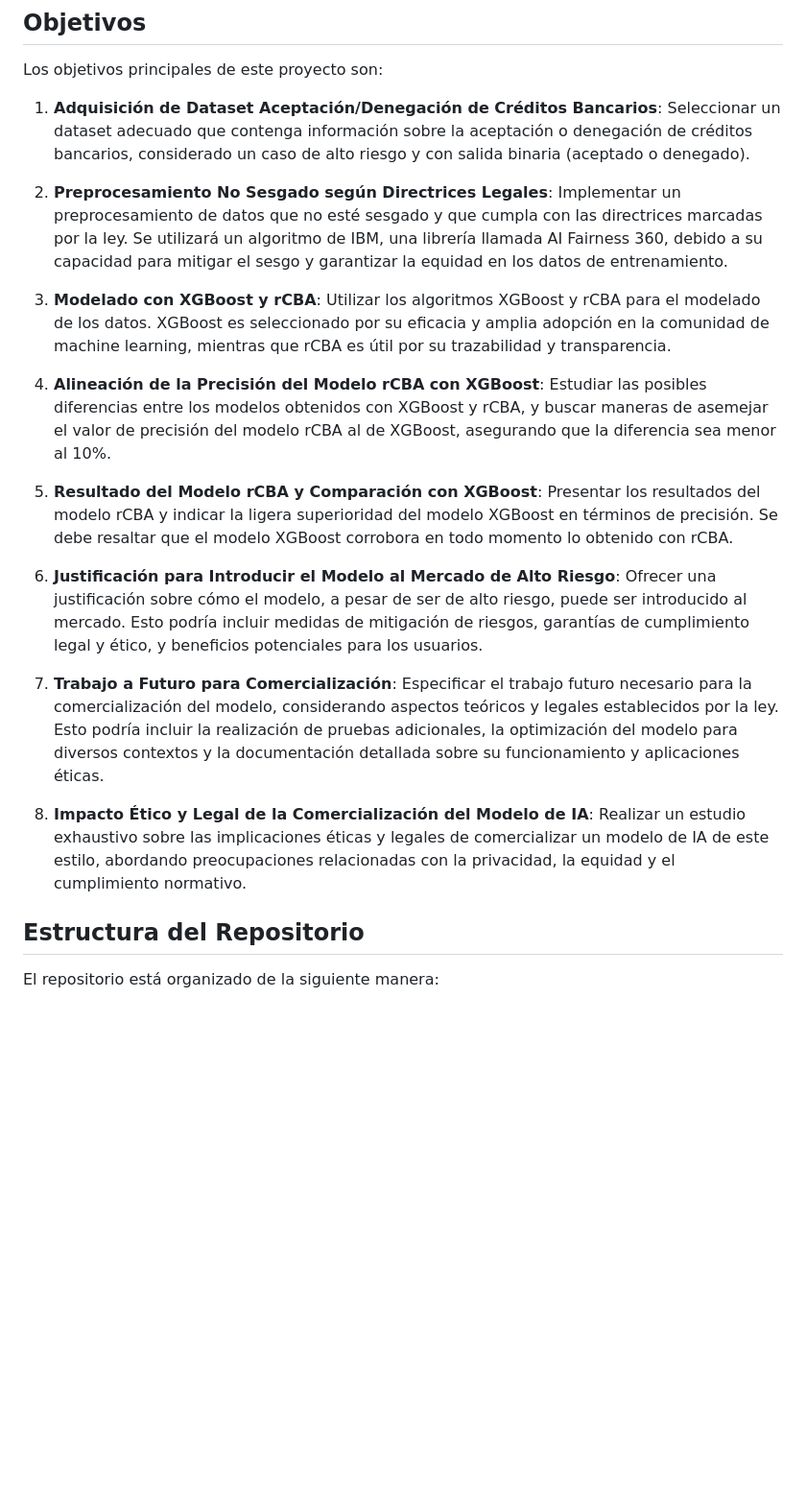
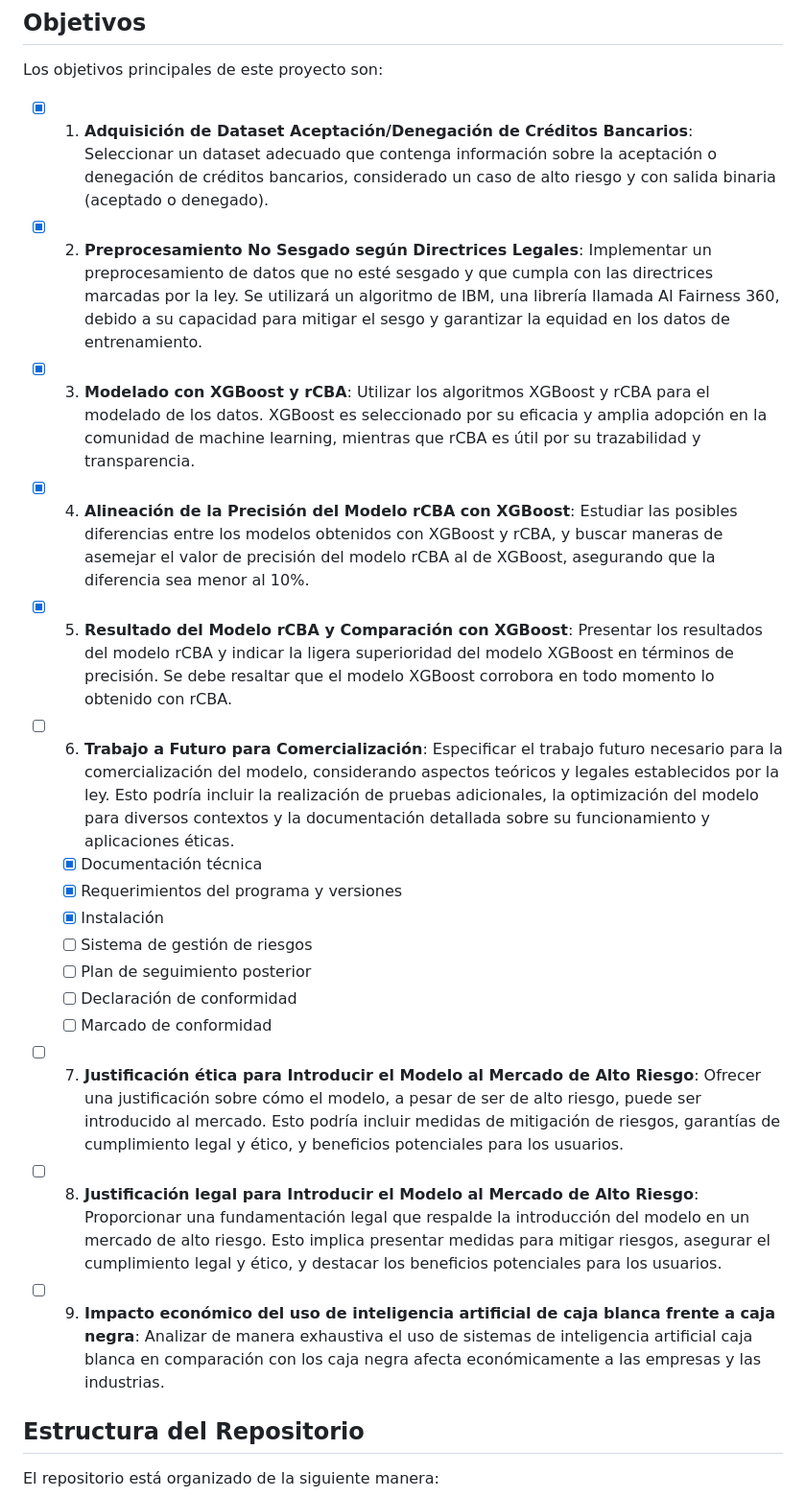
Before and after one commit to Oier-Mk/TFM-XAIpipeline, a Markdown page: README.md, the part around the change. Shown at 96% size. Rendered like a GitHub page; blank space fills up the shorter version.

```diff
--- a/README.md
+++ b/README.md
@@ -8,21 +8,30 @@ Este proyecto, titulado TFG-XAIpipeline, se enfoca en el desarrollo de una herra
 
 Los objetivos principales de este proyecto son:
 
-1. **Adquisición de Dataset Aceptación/Denegación de Créditos Bancarios**: Seleccionar un dataset adecuado que contenga información sobre la aceptación o denegación de créditos bancarios, considerado un caso de alto riesgo y con salida binaria (aceptado o denegado).
+- [x] 1. **Adquisición de Dataset Aceptación/Denegación de Créditos Bancarios**: Seleccionar un dataset adecuado que contenga información sobre la aceptación o denegación de créditos bancarios, considerado un caso de alto riesgo y con salida binaria (aceptado o denegado).
 
-2. **Preprocesamiento No Sesgado según Directrices Legales**: Implementar un preprocesamiento de datos que no esté sesgado y que cumpla con las directrices marcadas por la ley. Se utilizará un algoritmo de IBM, una librería llamada AI Fairness 360, debido a su capacidad para mitigar el sesgo y garantizar la equidad en los datos de entrenamiento.
+- [x] 2. **Preprocesamiento No Sesgado según Directrices Legales**: Implementar un preprocesamiento de datos que no esté sesgado y que cumpla con las directrices marcadas por la ley. Se utilizará un algoritmo de IBM, una librería llamada AI Fairness 360, debido a su capacidad para mitigar el sesgo y garantizar la equidad en los datos de entrenamiento.
 
-3. **Modelado con XGBoost y rCBA**: Utilizar los algoritmos XGBoost y rCBA para el modelado de los datos. XGBoost es seleccionado por su eficacia y amplia adopción en la comunidad de machine learning, mientras que rCBA es útil por su trazabilidad y transparencia.
+- [x] 3. **Modelado con XGBoost y rCBA**: Utilizar los algoritmos XGBoost y rCBA para el modelado de los datos. XGBoost es seleccionado por su eficacia y amplia adopción en la comunidad de machine learning, mientras que rCBA es útil por su trazabilidad y transparencia.
 
-4. **Alineación de la Precisión del Modelo rCBA con XGBoost**: Estudiar las posibles diferencias entre los modelos obtenidos con XGBoost y rCBA, y buscar maneras de asemejar el valor de precisión del modelo rCBA al de XGBoost, asegurando que la diferencia sea menor al 10%.
+- [x] 4. **Alineación de la Precisión del Modelo rCBA con XGBoost**: Estudiar las posibles diferencias entre los modelos obtenidos con XGBoost y rCBA, y buscar maneras de asemejar el valor de precisión del modelo rCBA al de XGBoost, asegurando que la diferencia sea menor al 10%.
 
-5. **Resultado del Modelo rCBA y Comparación con XGBoost**: Presentar los resultados del modelo rCBA y indicar la ligera superioridad del modelo XGBoost en términos de precisión. Se debe resaltar que el modelo XGBoost corrobora en todo momento lo obtenido con rCBA.
+- [x] 5. **Resultado del Modelo rCBA y Comparación con XGBoost**: Presentar los resultados del modelo rCBA y indicar la ligera superioridad del modelo XGBoost en términos de precisión. Se debe resaltar que el modelo XGBoost corrobora en todo momento lo obtenido con rCBA.
 
-6. **Justificación para Introducir el Modelo al Mercado de Alto Riesgo**: Ofrecer una justificación sobre cómo el modelo, a pesar de ser de alto riesgo, puede ser introducido al mercado. Esto podría incluir medidas de mitigación de riesgos, garantías de cumplimiento legal y ético, y beneficios potenciales para los usuarios.
+- [ ] 6. **Trabajo a Futuro para Comercialización**: Especificar el trabajo futuro necesario para la comercialización del modelo, considerando aspectos teóricos y legales establecidos por la ley. Esto podría incluir la realización de pruebas adicionales, la optimización del modelo para diversos contextos y la documentación detallada sobre su funcionamiento y aplicaciones éticas.
+  - [x] Documentación técnica
+  - [x] Requerimientos del programa y versiones
+  - [x] Instalación
+  - [ ] Sistema de gestión de riesgos
+  - [ ] Plan de seguimiento posterior
+  - [ ] Declaración de conformidad
+  - [ ] Marcado de conformidad
 
-7. **Trabajo a Futuro para Comercialización**: Especificar el trabajo futuro necesario para la comercialización del modelo, considerando aspectos teóricos y legales establecidos por la ley. Esto podría incluir la realización de pruebas adicionales, la optimización del modelo para diversos contextos y la documentación detallada sobre su funcionamiento y aplicaciones éticas.
+- [ ] 7. **Justificación ética para Introducir el Modelo al Mercado de Alto Riesgo**: Ofrecer una justificación sobre cómo el modelo, a pesar de ser de alto riesgo, puede ser introducido al mercado. Esto podría incluir medidas de mitigación de riesgos, garantías de cumplimiento legal y ético, y beneficios potenciales para los usuarios.
 
-8. **Impacto Ético y Legal de la Comercialización del Modelo de IA**: Realizar un estudio exhaustivo sobre las implicaciones éticas y legales de comercializar un modelo de IA de este estilo, abordando preocupaciones relacionadas con la privacidad, la equidad y el cumplimiento normativo.
+- [ ] 8. **Justificación legal para Introducir el Modelo al Mercado de Alto Riesgo**: Proporcionar una fundamentación legal que respalde la introducción del modelo en un mercado de alto riesgo. Esto implica presentar medidas para mitigar riesgos, asegurar el cumplimiento legal y ético, y destacar los beneficios potenciales para los usuarios.
+
+- [ ] 9. **Impacto económico del uso de inteligencia artificial de caja blanca frente a caja negra**: Analizar de manera exhaustiva el uso de sistemas de inteligencia artificial caja blanca en comparación con los caja negra afecta económicamente a las empresas y las industrias.
 
 ## Estructura del Repositorio
 
```
